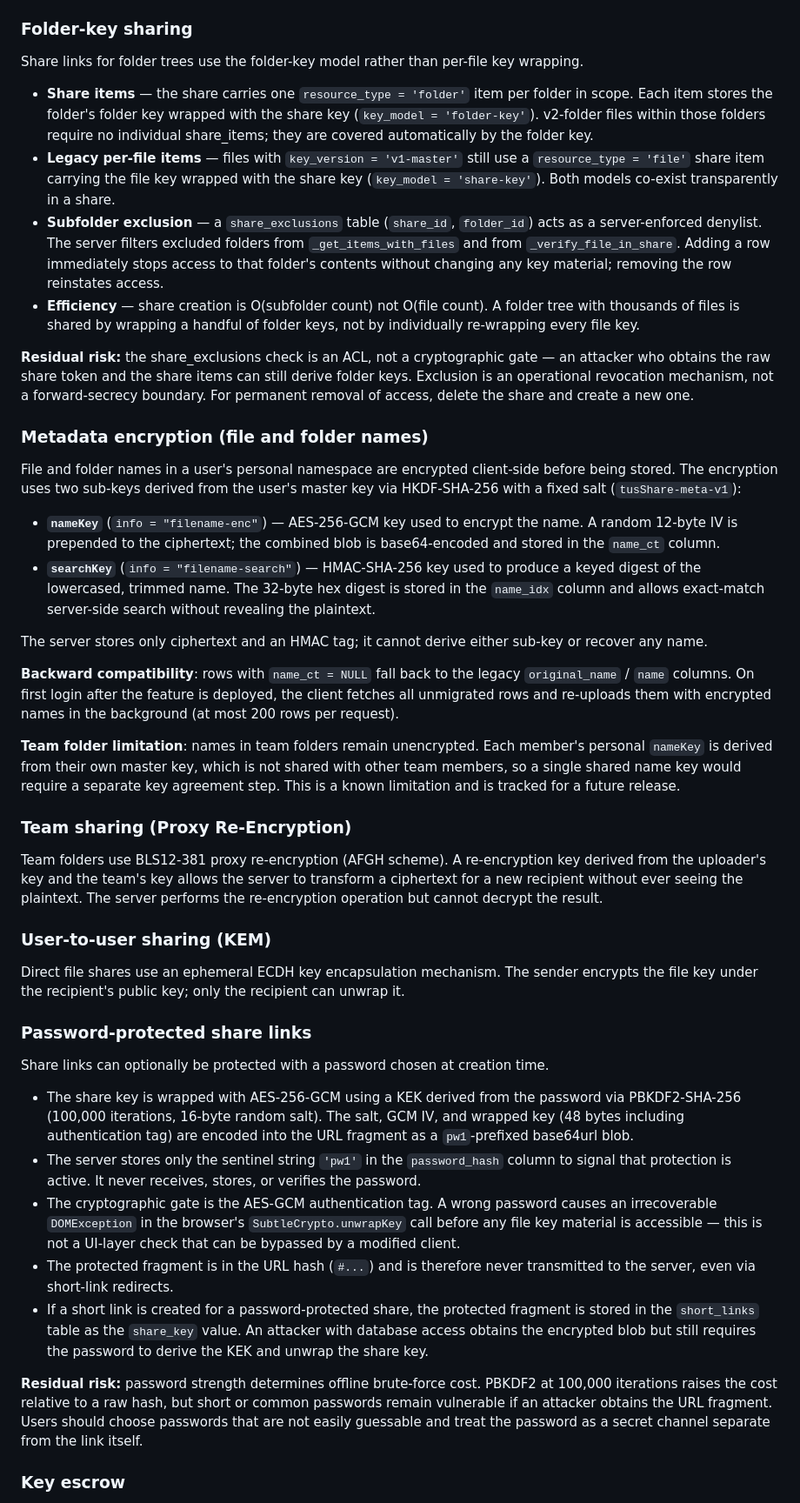
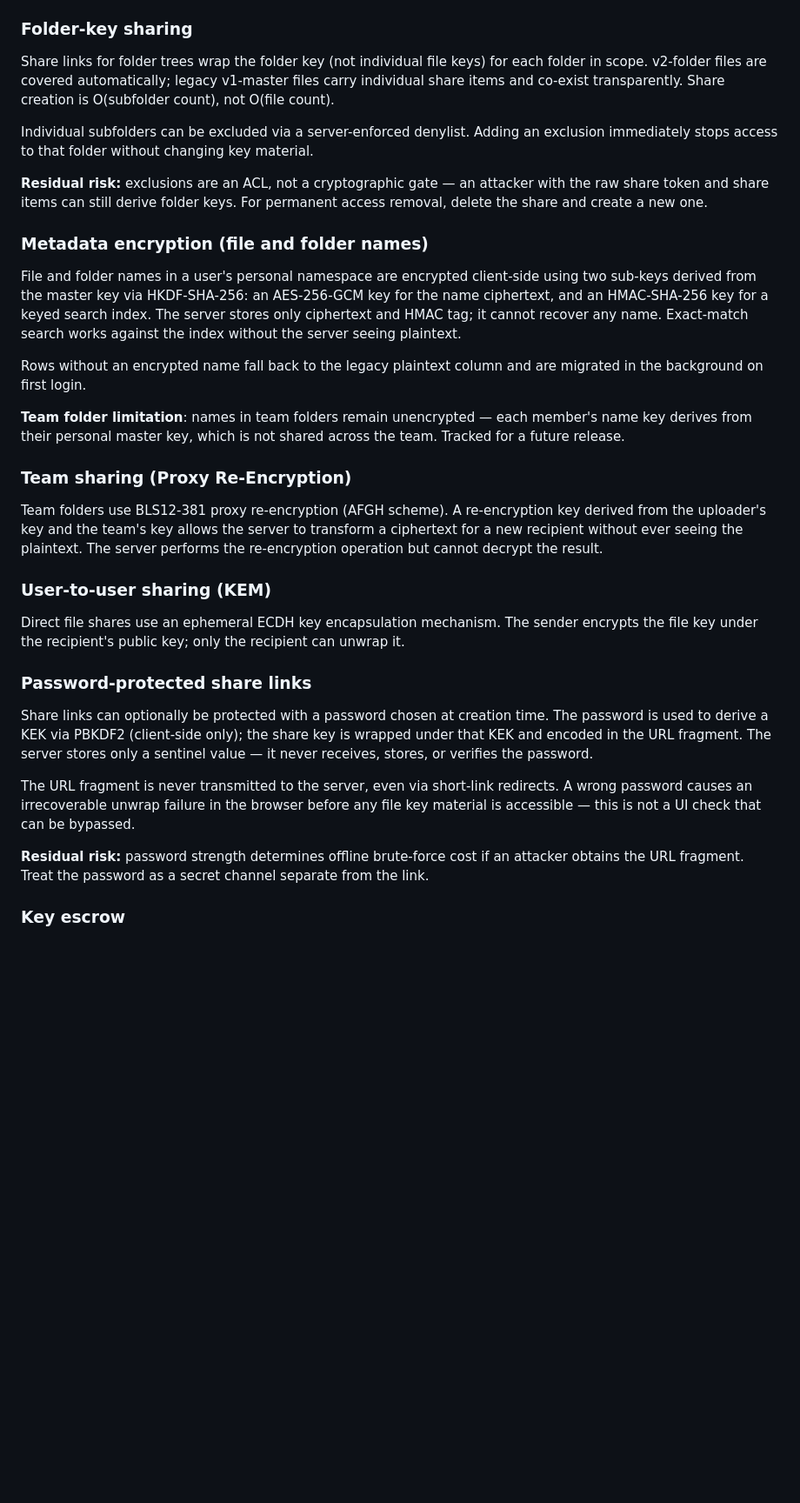
Before and after one commit to monickerd/tusShare, a Markdown page: SECURITY.md, the part around one of its changes. Shown at 87% size. Drawn GitHub-style; blank space fills up the shorter version.

```diff
--- a/SECURITY.md
+++ b/SECURITY.md
@@ -177,58 +176,32 @@ and continue to be accessible via the original path.
 
 ### Folder-key sharing
 
-Share links for folder trees use the folder-key model rather than per-file key
-wrapping.
+Share links for folder trees wrap the folder key (not individual file keys) for
+each folder in scope. v2-folder files are covered automatically; legacy v1-master
+files carry individual share items and co-exist transparently. Share creation is
+O(subfolder count), not O(file count).
 
-- **Share items** — the share carries one `resource_type = 'folder'` item per
-  folder in scope. Each item stores the folder's folder key wrapped with the
-  share key (`key_model = 'folder-key'`). v2-folder files within those folders
-  require no individual share_items; they are covered automatically by the folder
-  key.
-- **Legacy per-file items** — files with `key_version = 'v1-master'` still use a
-  `resource_type = 'file'` share item carrying the file key wrapped with the share
-  key (`key_model = 'share-key'`). Both models co-exist transparently in a share.
-- **Subfolder exclusion** — a `share_exclusions` table (`share_id`, `folder_id`)
-  acts as a server-enforced denylist. The server filters excluded folders from
-  `_get_items_with_files` and from `_verify_file_in_share`. Adding a row
-  immediately stops access to that folder's contents without changing any key
-  material; removing the row reinstates access.
-- **Efficiency** — share creation is O(subfolder count) not O(file count). A
-  folder tree with thousands of files is shared by wrapping a handful of folder
-  keys, not by individually re-wrapping every file key.
+Individual subfolders can be excluded via a server-enforced denylist. Adding an
+exclusion immediately stops access to that folder without changing key material.
 
-**Residual risk:** the share_exclusions check is an ACL, not a cryptographic
-gate — an attacker who obtains the raw share token and the share items can still
-derive folder keys. Exclusion is an operational revocation mechanism, not a
-forward-secrecy boundary. For permanent removal of access, delete the share and
-create a new one.
+**Residual risk:** exclusions are an ACL, not a cryptographic gate — an attacker
+with the raw share token and share items can still derive folder keys. For
+permanent access removal, delete the share and create a new one.
 
 ### Metadata encryption (file and folder names)
 
 File and folder names in a user's personal namespace are encrypted client-side
-before being stored. The encryption uses two sub-keys derived from the user's
-master key via HKDF-SHA-256 with a fixed salt (`tusShare-meta-v1`):
+using two sub-keys derived from the master key via HKDF-SHA-256: an AES-256-GCM
+key for the name ciphertext, and an HMAC-SHA-256 key for a keyed search index.
+The server stores only ciphertext and HMAC tag; it cannot recover any name.
+Exact-match search works against the index without the server seeing plaintext.
 
-- **`nameKey`** (`info = "filename-enc"`) — AES-256-GCM key used to encrypt the
-  name. A random 12-byte IV is prepended to the ciphertext; the combined blob is
-  base64-encoded and stored in the `name_ct` column.
-- **`searchKey`** (`info = "filename-search"`) — HMAC-SHA-256 key used to produce
-  a keyed digest of the lowercased, trimmed name. The 32-byte hex digest is stored
-  in the `name_idx` column and allows exact-match server-side search without
-  revealing the plaintext.
+Rows without an encrypted name fall back to the legacy plaintext column and are
+migrated in the background on first login.
 
-The server stores only ciphertext and an HMAC tag; it cannot derive either sub-key
-or recover any name.
-
-**Backward compatibility**: rows with `name_ct = NULL` fall back to the legacy
-`original_name` / `name` columns. On first login after the feature is deployed, the
-client fetches all unmigrated rows and re-uploads them with encrypted names in the
-background (at most 200 rows per request).
-
-**Team folder limitation**: names in team folders remain unencrypted. Each member's
-personal `nameKey` is derived from their own master key, which is not shared with
-other team members, so a single shared name key would require a separate key
-agreement step. This is a known limitation and is tracked for a future release.
+**Team folder limitation**: names in team folders remain unencrypted — each
+member's name key derives from their personal master key, which is not shared
+across the team. Tracked for a future release.
 
 ### Team sharing (Proxy Re-Encryption)
 
@@ -246,30 +219,17 @@ recipient can unwrap it.
 ### Password-protected share links
 
 Share links can optionally be protected with a password chosen at creation time.
+The password is used to derive a KEK via PBKDF2 (client-side only); the share key
+is wrapped under that KEK and encoded in the URL fragment. The server stores only
+a sentinel value — it never receives, stores, or verifies the password.
 
-- The share key is wrapped with AES-256-GCM using a KEK derived from the password
-  via PBKDF2-SHA-256 (100,000 iterations, 16-byte random salt). The salt, GCM IV,
-  and wrapped key (48 bytes including authentication tag) are encoded into the URL
-  fragment as a `pw1`-prefixed base64url blob.
-- The server stores only the sentinel string `'pw1'` in the `password_hash` column
-  to signal that protection is active. It never receives, stores, or verifies the
-  password.
-- The cryptographic gate is the AES-GCM authentication tag. A wrong password
-  causes an irrecoverable `DOMException` in the browser's `SubtleCrypto.unwrapKey`
-  call before any file key material is accessible — this is not a UI-layer check
-  that can be bypassed by a modified client.
-- The protected fragment is in the URL hash (`#...`) and is therefore never
-  transmitted to the server, even via short-link redirects.
-- If a short link is created for a password-protected share, the protected fragment
-  is stored in the `short_links` table as the `share_key` value. An attacker with
-  database access obtains the encrypted blob but still requires the password to
-  derive the KEK and unwrap the share key.
+The URL fragment is never transmitted to the server, even via short-link redirects.
+A wrong password causes an irrecoverable unwrap failure in the browser before any
+file key material is accessible — this is not a UI check that can be bypassed.
 
-**Residual risk:** password strength determines offline brute-force cost. PBKDF2 at
-100,000 iterations raises the cost relative to a raw hash, but short or common
-passwords remain vulnerable if an attacker obtains the URL fragment. Users should
-choose passwords that are not easily guessable and treat the password as a secret
-channel separate from the link itself.
+**Residual risk:** password strength determines offline brute-force cost if an
+attacker obtains the URL fragment. Treat the password as a secret channel separate
+from the link.
 
 ### Key escrow
 
```
Also changed, not shown: other parts of SECURITY.md (+31 -46 lines), README.md (+23 -32 lines).
